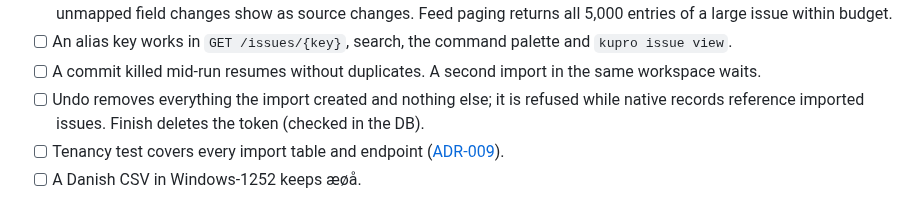
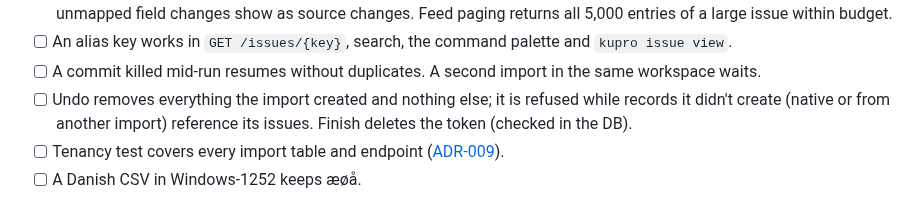
Before and after one commit to NielsPilgaard/Kupro, a Markdown page: tasks/023-import-framework.md, the part around the change. GitHub-like rendering.

```diff
--- a/tasks/023-import-framework.md
+++ b/tasks/023-import-framework.md
@@ -130,8 +130,8 @@ then only add a connector, a markup converter and default mappings.
       within budget.
 - [ ] An alias key works in `GET /issues/{key}`, search, the command palette and `kupro issue view`.
 - [ ] A commit killed mid-run resumes without duplicates. A second import in the same workspace waits.
-- [ ] Undo removes everything the import created and nothing else; it is refused while native records reference
-  imported issues. Finish deletes the token (checked in the DB).
+- [ ] Undo removes everything the import created and nothing else; it is refused while records it didn't create
+  (native or from another import) reference its issues. Finish deletes the token (checked in the DB).
 - [ ] Tenancy test covers every import table and endpoint ([ADR-009](../docs/adr/ADR-009-multi-tenancy.md)).
 - [ ] A Danish CSV in Windows-1252 keeps æøå.
 
```
Also changed, not shown: docs/adr/ADR-019-import.md (+3 -2 lines).
